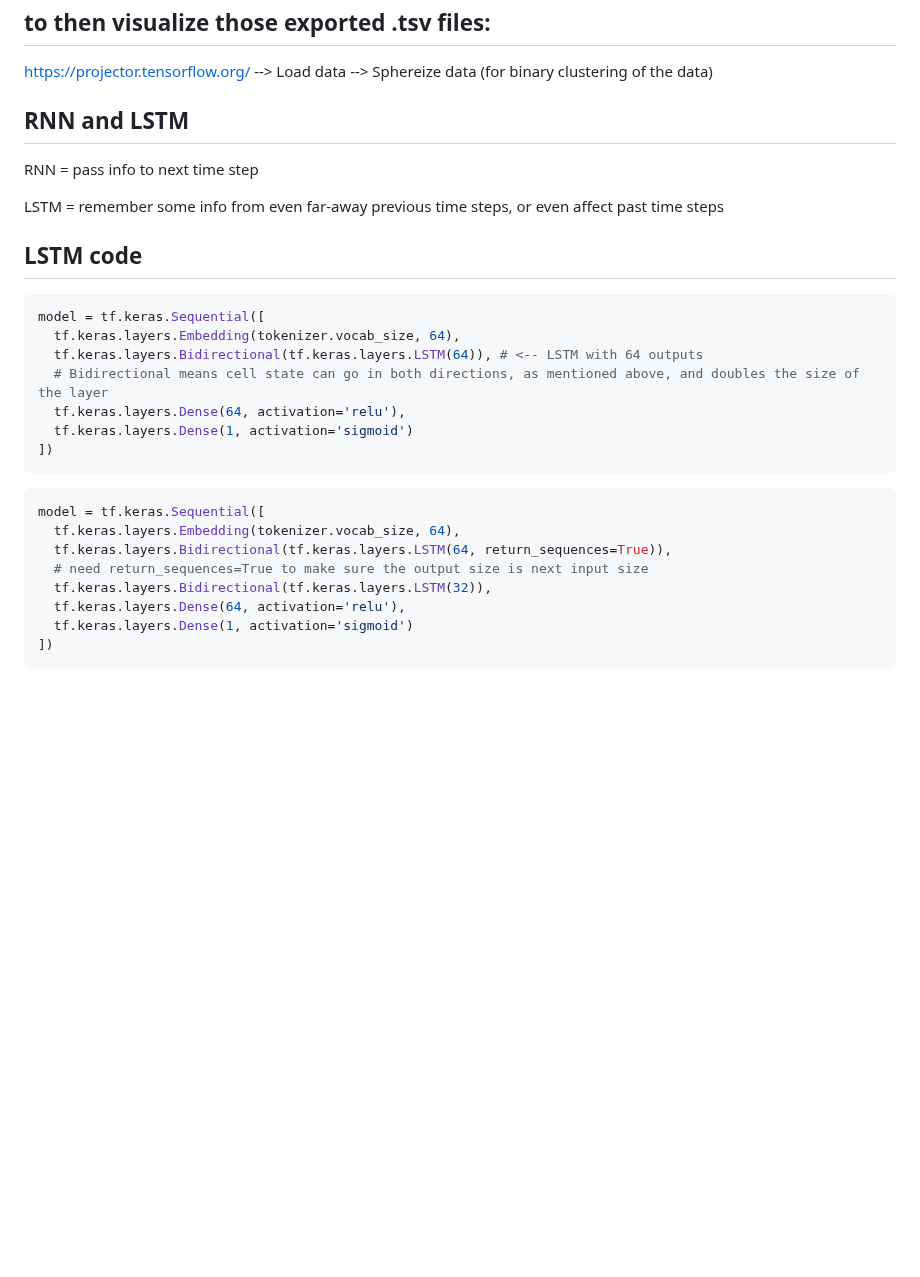
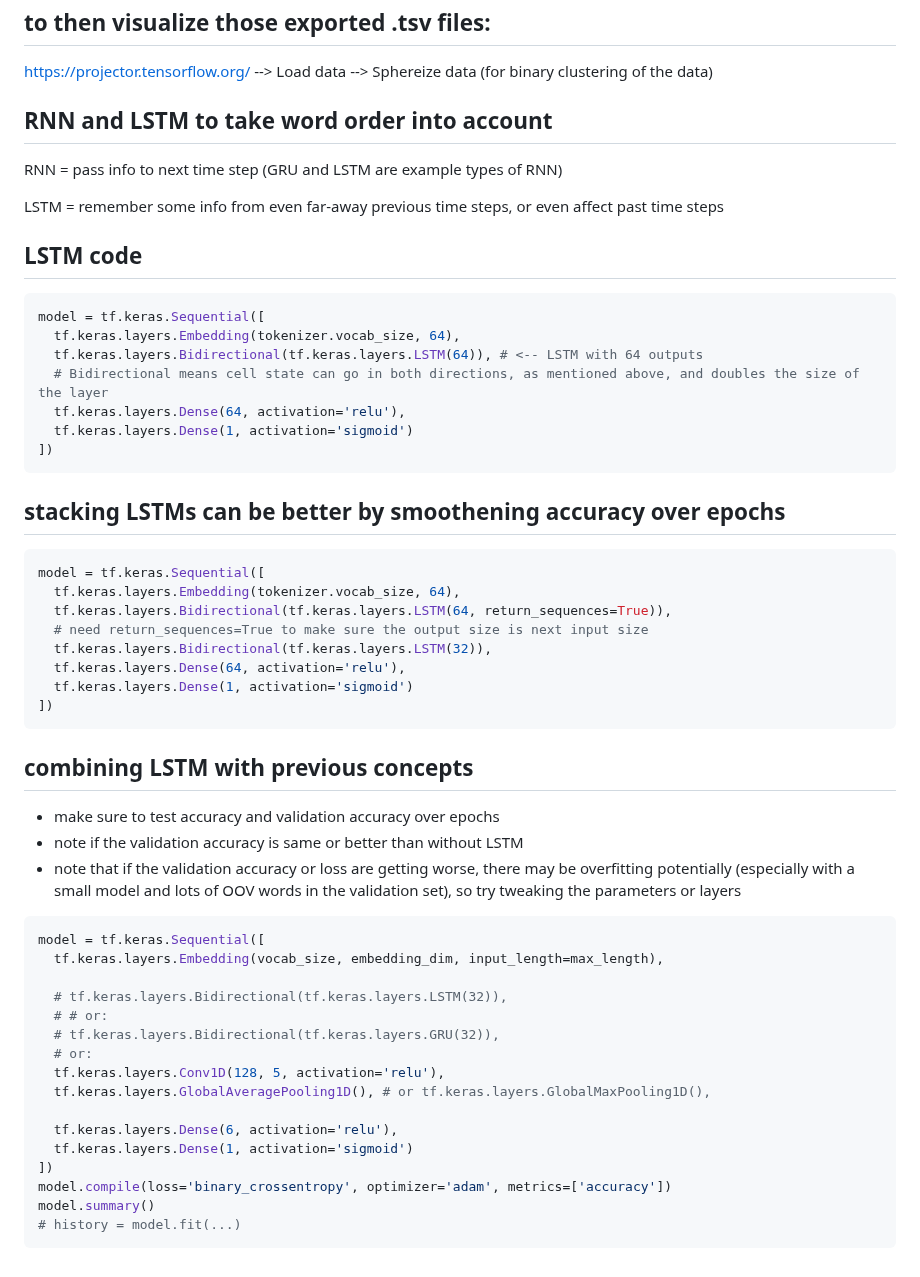
Before and after one commit to hchiam/learning-tf, a Markdown page: my_coursera_notes/C3.md, the part around the change. GitHub-like rendering; blank space fills up the shorter version.

Commit message:
more RNN/LSTM/GRU notes

````diff
--- a/my_coursera_notes/C3.md
+++ b/my_coursera_notes/C3.md
@@ -191,9 +191,9 @@ words.close()
 
 https://projector.tensorflow.org/ --> Load data --> Sphereize data (for binary clustering of the data)
 
-## RNN and LSTM
+## RNN and LSTM to take word order into account
 
-RNN = pass info to next time step
+RNN = pass info to next time step (GRU and LSTM are example types of RNN)
 
 LSTM = remember some info from even far-away previous time steps, or even affect past time steps
 
@@ -209,6 +209,8 @@ model = tf.keras.Sequential([
 ])
 ```
 
+## stacking LSTMs can be better by smoothening accuracy over epochs
+
 ```py
 model = tf.keras.Sequential([
   tf.keras.layers.Embedding(tokenizer.vocab_size, 64),
@@ -219,3 +221,28 @@ model = tf.keras.Sequential([
   tf.keras.layers.Dense(1, activation='sigmoid')
 ])
 ```
+
+## combining LSTM with previous concepts
+
+- make sure to test accuracy and validation accuracy over epochs
+- note if the validation accuracy is same or better than without LSTM
+- note that if the validation accuracy or loss are getting worse, there may be overfitting potentially (especially with a small model and lots of OOV words in the validation set), so try tweaking the parameters or layers
+
+```py
+model = tf.keras.Sequential([
+  tf.keras.layers.Embedding(vocab_size, embedding_dim, input_length=max_length),
+
+  # tf.keras.layers.Bidirectional(tf.keras.layers.LSTM(32)),
+  # # or:
+  # tf.keras.layers.Bidirectional(tf.keras.layers.GRU(32)),
+  # or:
+  tf.keras.layers.Conv1D(128, 5, activation='relu'),
+  tf.keras.layers.GlobalAveragePooling1D(), # or tf.keras.layers.GlobalMaxPooling1D(),
+
+  tf.keras.layers.Dense(6, activation='relu'),
+  tf.keras.layers.Dense(1, activation='sigmoid')
+])
+model.compile(loss='binary_crossentropy', optimizer='adam', metrics=['accuracy'])
+model.summary()
+# history = model.fit(...)
+```
````
